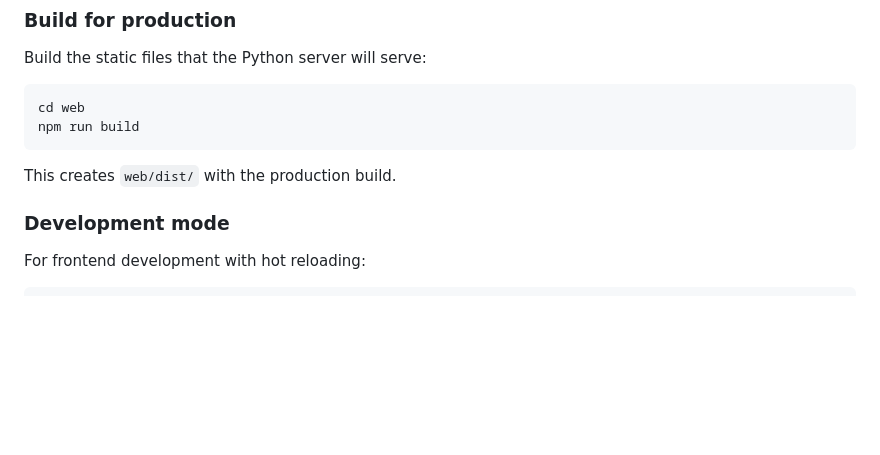
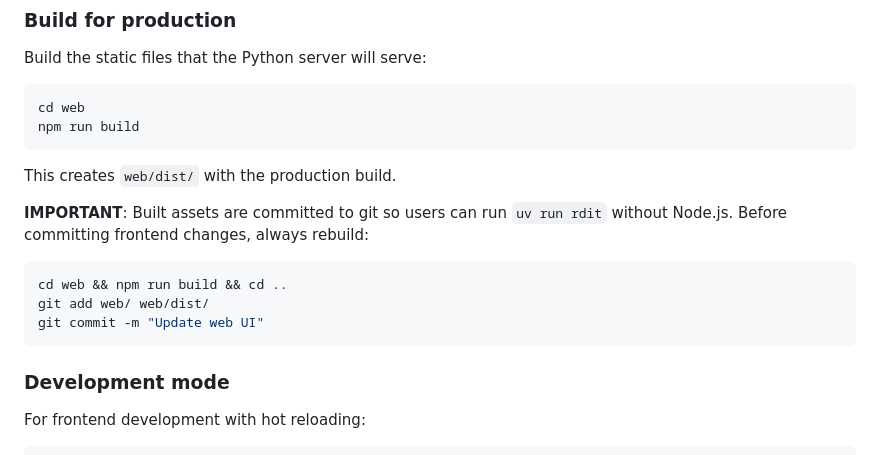
Before and after one commit to vangberg/pdit, a Markdown page: DEVELOPMENT.md, the part around the change. Drawn GitHub-style; blank space fills up the shorter version.

Commit message:
Document built assets workflow in DEVELOPMENT.md

````diff
--- a/DEVELOPMENT.md
+++ b/DEVELOPMENT.md
@@ -80,6 +80,14 @@ npm run build
 ```
 
 This creates `web/dist/` with the production build.
+
+**IMPORTANT**: Built assets are committed to git so users can run `uv run rdit` without Node.js. Before committing frontend changes, always rebuild:
+
+```bash
+cd web && npm run build && cd ..
+git add web/ web/dist/
+git commit -m "Update web UI"
+```
 
 ### Development mode
 
````
